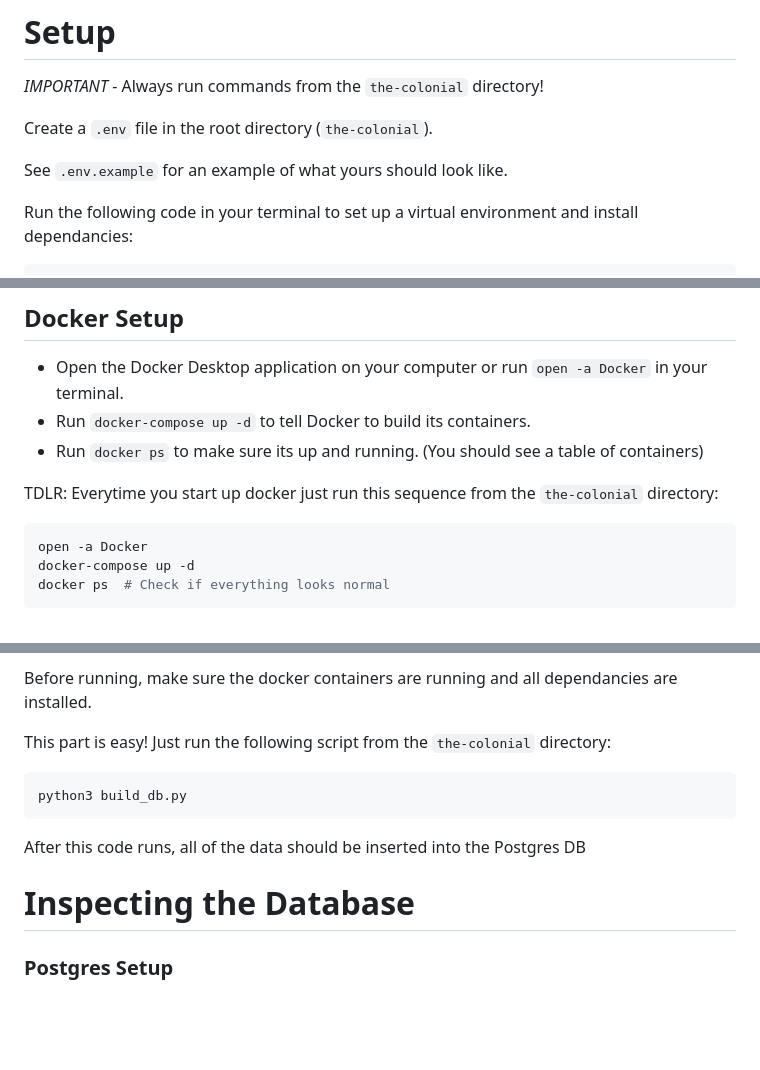
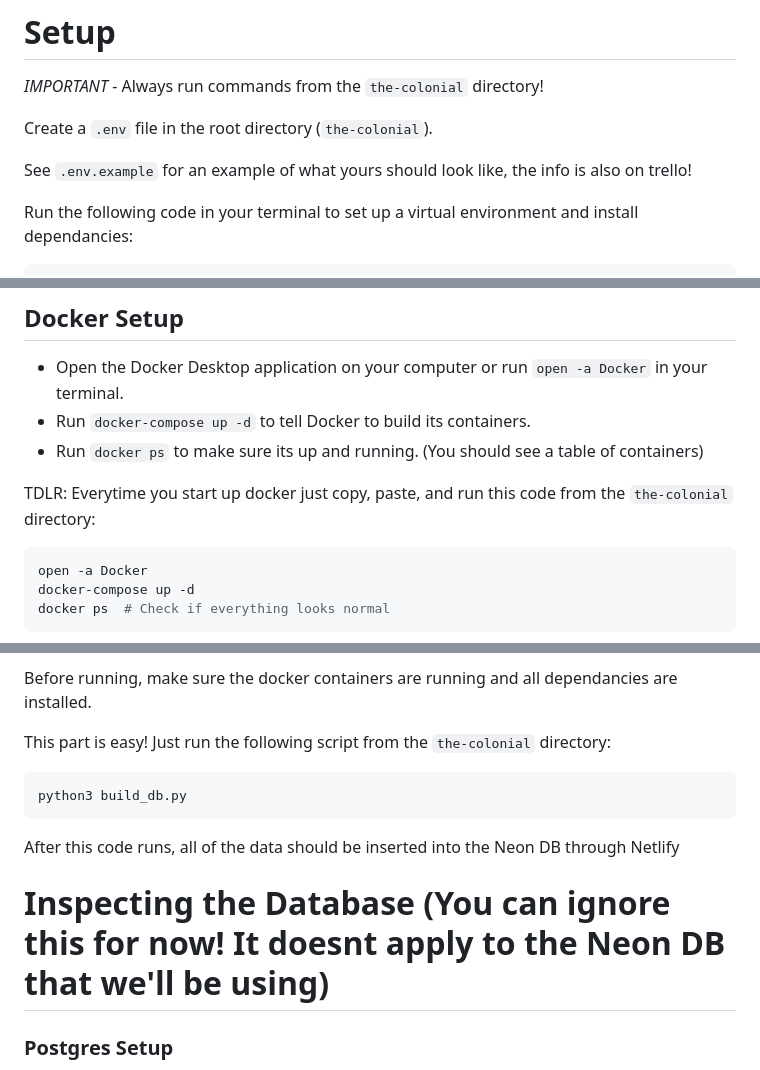
Before and after one commit to Climate-Offsets-for-AI-Responsibility/cofair-colonial, a Markdown page: README.md, 3 parts joined by grey strips. Drawn GitHub-style; blank space fills up the shorter version.

````diff
--- a/README.md
+++ b/README.md
@@ -12,7 +12,7 @@ If anything is unclear or not working correctly feel free to ask me (Andrew).
 
 Create a `.env` file in the root directory (`the-colonial`).
 
-See `.env.example` for an example of what yours should look like.
+See `.env.example` for an example of what yours should look like, the info is also on trello!
 
 Run the following code in your terminal to set up a virtual environment and install dependancies:
 ```bash
@@ -35,7 +35,7 @@ If you see a Docker version pop up, Docker is successfully installed.
 - Run `docker-compose up -d` to tell Docker to build its containers.
 - Run `docker ps` to make sure its up and running. (You should see a table of containers)
 
-TDLR: Everytime you start up docker just run this sequence from the `the-colonial` directory:
+TDLR: Everytime you start up docker just copy, paste, and run this code from the `the-colonial` directory:
 ```bash
 open -a Docker
 docker-compose up -d
@@ -55,9 +55,10 @@ This part is easy! Just run the following script from the `the-colonial` directo
 ```bash
 python3 build_db.py
 ```
-After this code runs, all of the data should be inserted into the Postgres DB
 
-# Inspecting the Database
+After this code runs, all of the data should be inserted into the Neon DB through Netlify
+
+# Inspecting the Database (You can ignore this for now! It doesnt apply to the Neon DB that we'll be using)
 ### Postgres Setup
 After the data has been inserted, you can check if everythign worked correctly by looking inside the database.
 
````
